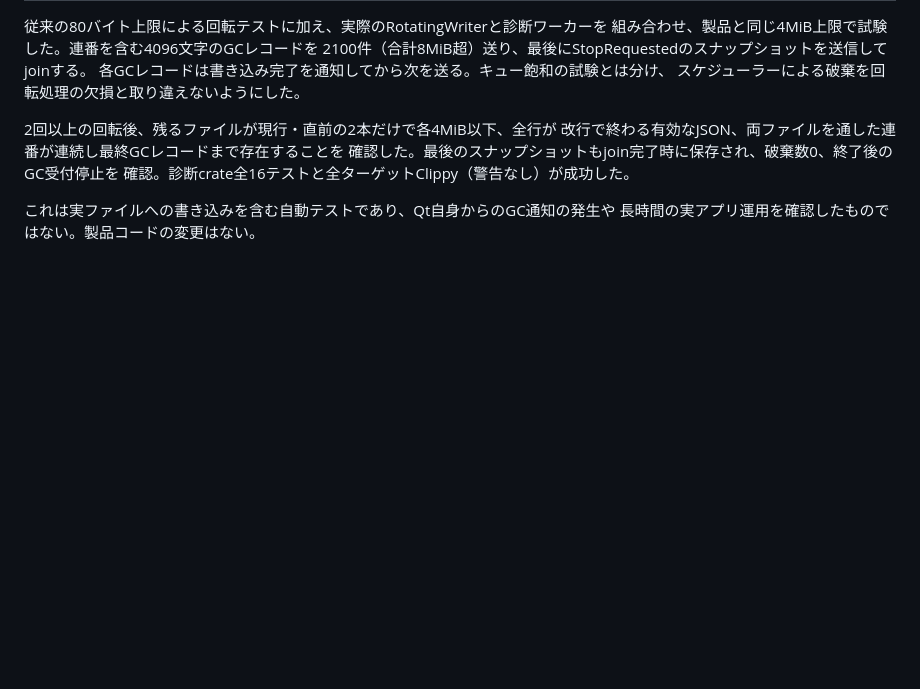
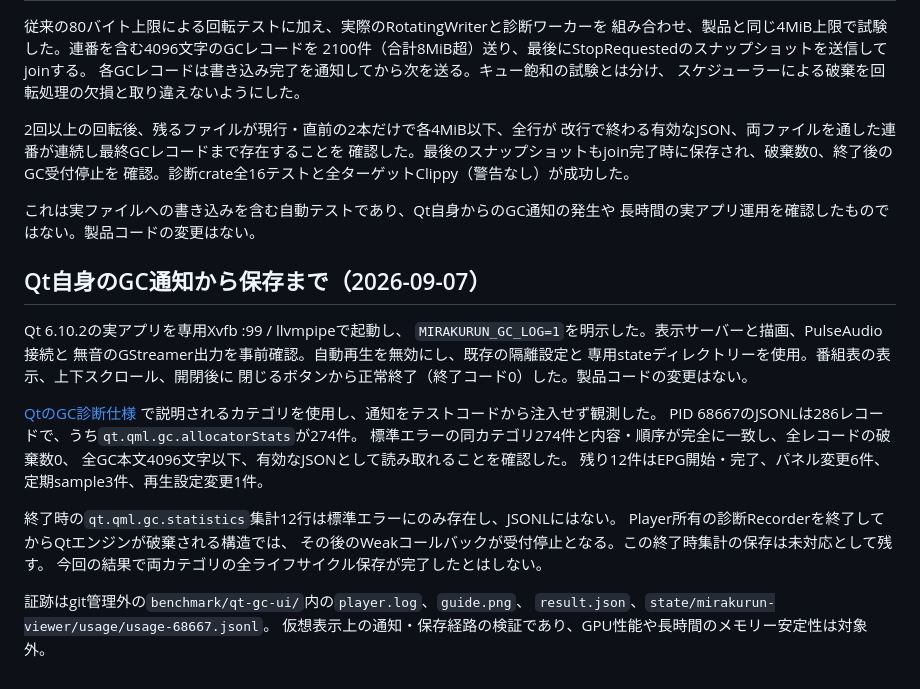
Before and after one commit to ouvill/NagameTV, a Markdown page: docs/resource-diagnostics-migration.md, the part around the change. Drawn GitHub-style; blank space fills up the shorter version.

Commit message:
docs(diagnostics): record native Qt GC delivery and shutdown gap

```diff
--- a/docs/resource-diagnostics-migration.md
+++ b/docs/resource-diagnostics-migration.md
@@ -231,3 +231,27 @@ QML全86件成功。リリースビルドも成功した。
 
 これは実ファイルへの書き込みを含む自動テストであり、Qt自身からのGC通知の発生や
 長時間の実アプリ運用を確認したものではない。製品コードの変更はない。
+
+## Qt自身のGC通知から保存まで（2026-09-07）
+
+Qt 6.10.2の実アプリを専用Xvfb :99 / llvmpipeで起動し、
+`MIRAKURUN_GC_LOG=1`を明示した。表示サーバーと描画、PulseAudio接続と
+無音のGStreamer出力を事前確認。自動再生を無効にし、既存の隔離設定と
+専用stateディレクトリーを使用。番組表の表示、上下スクロール、開閉後に
+閉じるボタンから正常終了（終了コード0）した。製品コードの変更はない。
+
+[QtのGC診断仕様](https://doc.qt.io/qt-6/qtqml-javascript-memory.html#analyzing-memory-usage)
+で説明されるカテゴリを使用し、通知をテストコードから注入せず観測した。
+PID 68667のJSONLは286レコードで、うち`qt.qml.gc.allocatorStats`が274件。
+標準エラーの同カテゴリ274件と内容・順序が完全に一致し、全レコードの破棄数0、
+全GC本文4096文字以下、有効なJSONとして読み取れることを確認した。
+残り12件はEPG開始・完了、パネル変更6件、定期sample3件、再生設定変更1件。
+
+終了時の`qt.qml.gc.statistics`集計12行は標準エラーにのみ存在し、JSONLにはない。
+Player所有の診断Recorderを終了してからQtエンジンが破棄される構造では、
+その後のWeakコールバックが受付停止となる。この終了時集計の保存は未対応として残す。
+今回の結果で両カテゴリの全ライフサイクル保存が完了したとはしない。
+
+証跡はgit管理外の`benchmark/qt-gc-ui/`内の`player.log`、`guide.png`、
+`result.json`、`state/mirakurun-viewer/usage/usage-68667.jsonl`。
+仮想表示上の通知・保存経路の検証であり、GPU性能や長時間のメモリー安定性は対象外。
```
